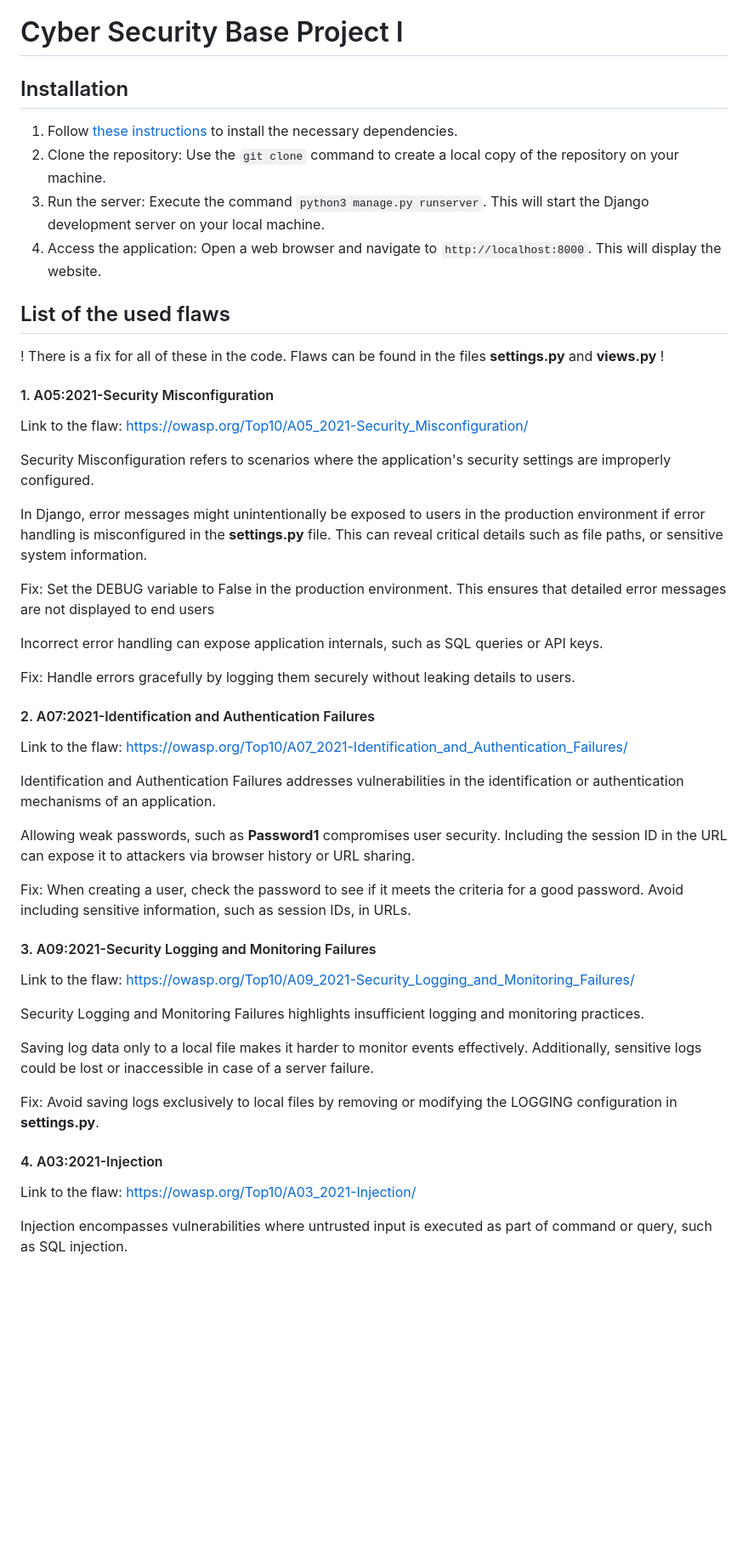
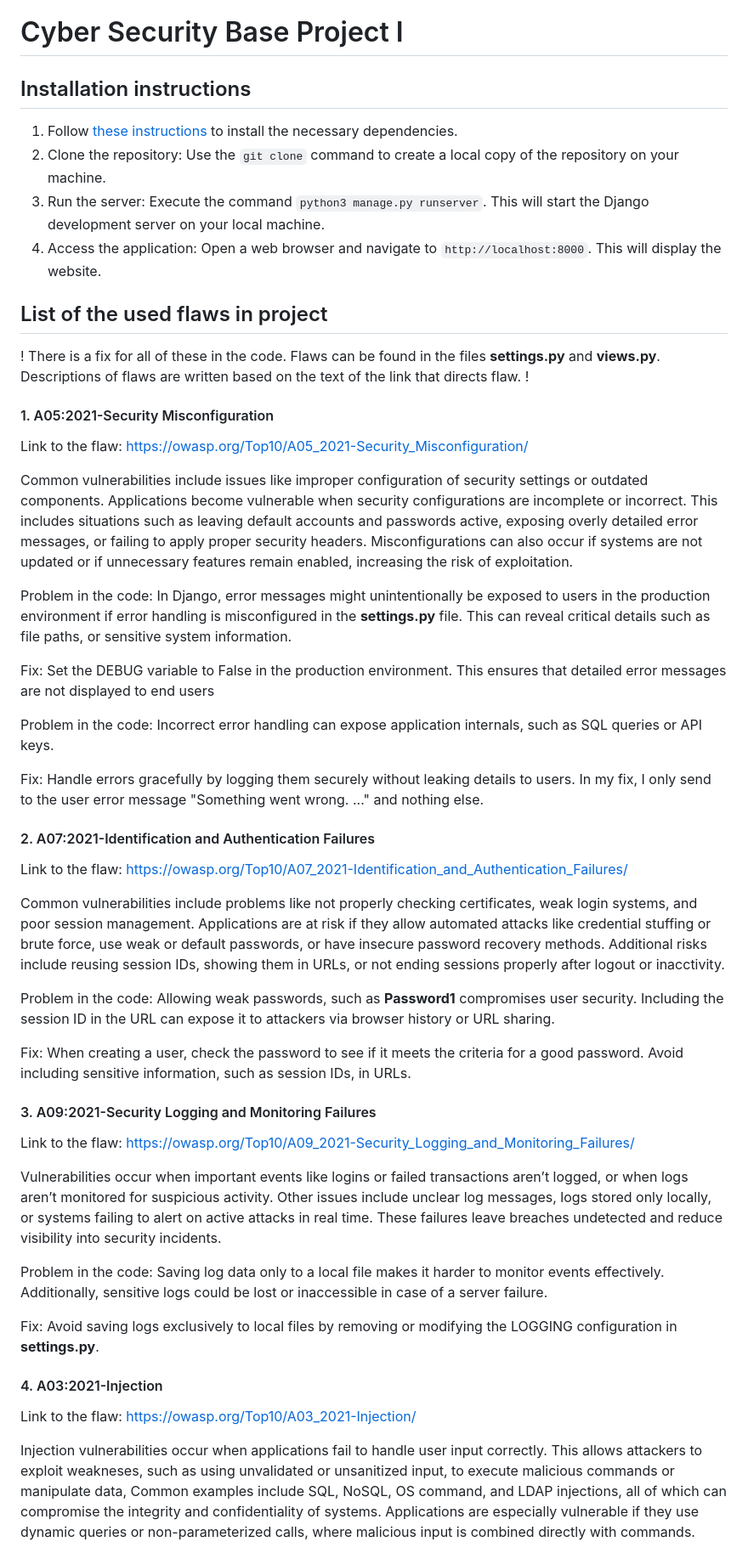
Before and after one commit to Mimi-ctrl/Cyber-Security-Base-Project-I, a Markdown page: README.md, the part around one of its changes. Shown at 85% size. Rendered like a GitHub page; blank space fills up the shorter version.

```diff
--- a/README.md
+++ b/README.md
@@ -1,36 +1,36 @@
 # Cyber Security Base Project I
 
-## Installation
+## Installation instructions
 
 1. Follow [these instructions](https://cybersecuritybase.mooc.fi/installation-guide) to install the necessary dependencies.
 2. Clone the repository: Use the `git clone` command to create a local copy of the repository on your machine.
 3. Run the server: Execute the command `python3 manage.py runserver`. This will start the Django development server on your local machine.
 4. Access the application: Open a web browser and navigate to `http://localhost:8000`. This will display the website.
 
-## List of the used flaws
-! There is a fix for all of these in the code. Flaws can be found in the files **settings.py** and **views.py** !
+## List of the used flaws in project
+! There is a fix for all of these in the code. Flaws can be found in the files **settings.py** and **views.py**. Descriptions of flaws are written based on the text of the link that directs flaw. !
 
 #### 1. A05:2021-Security Misconfiguration
 
 Link to the flaw: https://owasp.org/Top10/A05_2021-Security_Misconfiguration/
 
-Security Misconfiguration refers to scenarios where the application's security settings are improperly configured.
+Common vulnerabilities include issues like improper configuration of security settings or outdated components. Applications become vulnerable when security configurations are incomplete or incorrect. This includes situations such as leaving default accounts and passwords active, exposing overly detailed error messages, or failing to apply proper security headers. Misconfigurations can also occur if systems are not updated or if unnecessary features remain enabled, increasing the risk of exploitation.
 
-In Django, error messages might unintentionally be exposed to users in the production environment if error handling is misconfigured in the **settings.py** file. This can reveal critical details such as file paths, or sensitive system information.
+Problem in the code: In Django, error messages might unintentionally be exposed to users in the production environment if error handling is misconfigured in the **settings.py** file. This can reveal critical details such as file paths, or sensitive system information.
 
 Fix: Set the DEBUG variable to False in the production environment. This ensures that detailed error messages are not displayed to end users
 
-Incorrect error handling can expose application internals, such as SQL queries or API keys.
+Problem in the code: Incorrect error handling can expose application internals, such as SQL queries or API keys.
 
-Fix: Handle errors gracefully by logging them securely without leaking details to users.
+Fix: Handle errors gracefully by logging them securely without leaking details to users. In my fix, I only send to the user error message "Something went wrong. ..." and nothing else.
 
 #### 2. A07:2021-Identification and Authentication Failures
 
 Link to the flaw: https://owasp.org/Top10/A07_2021-Identification_and_Authentication_Failures/
 
-Identification and Authentication Failures addresses vulnerabilities in the identification or authentication mechanisms of an application.
+Common vulnerabilities include problems like not properly checking certificates, weak login systems, and poor session management. Applications are at risk if they allow automated attacks like credential stuffing or brute force, use weak or default passwords, or have insecure password recovery methods. Additional risks include reusing session IDs, showing them in URLs, or not ending sessions properly after logout or inacctivity.
 
-Allowing weak passwords, such as **Password1** compromises user security. Including the session ID in the URL can expose it to attackers via browser history or URL sharing.
+Problem in the code: Allowing weak passwords, such as **Password1** compromises user security. Including the session ID in the URL can expose it to attackers via browser history or URL sharing.
 
 Fix: When creating a user, check the password to see if it meets the criteria for a good password. Avoid including sensitive information, such as session IDs, in URLs.
 
@@ -38,9 +38,9 @@ Fix: When creating a user, check the password to see if it meets the criteria fo
 
 Link to the flaw: https://owasp.org/Top10/A09_2021-Security_Logging_and_Monitoring_Failures/
 
-Security Logging and Monitoring Failures highlights insufficient logging and monitoring practices.
+Vulnerabilities occur when important events like logins or failed transactions aren’t logged, or when logs aren’t monitored for suspicious activity. Other issues include unclear log messages, logs stored only locally, or systems failing to alert on active attacks in real time. These failures leave breaches undetected and reduce visibility into security incidents.
 
-Saving log data only to a local file makes it harder to monitor events effectively. Additionally, sensitive logs could be lost or inaccessible in case of a server failure.
+Problem in the code: Saving log data only to a local file makes it harder to monitor events effectively. Additionally, sensitive logs could be lost or inaccessible in case of a server failure.
 
 Fix: Avoid saving logs exclusively to local files by removing or modifying the LOGGING configuration in **settings.py**.
 
@@ -48,5 +48,5 @@ Fix: Avoid saving logs exclusively to local files by removing or modifying the L
 
 Link to the flaw: https://owasp.org/Top10/A03_2021-Injection/
 
-Injection encompasses vulnerabilities where untrusted input is executed as part of command or query, such as SQL injection.
+Injection vulnerabilities occur when applications fail to handle user input correctly. This allows attackers to exploit weakneses, such as using unvalidated or unsanitized input, to execute malicious commands or manipulate data, Common examples include SQL, NoSQL, OS command, and LDAP injections, all of which can compromise the integrity and confidentiality of systems. Applications are especially vulnerable if they use dynamic queries or non-parameterized calls, where malicious input is combined directly with commands.
 
```
Also changed, not shown: other parts of README.md (+4 -4 lines).
